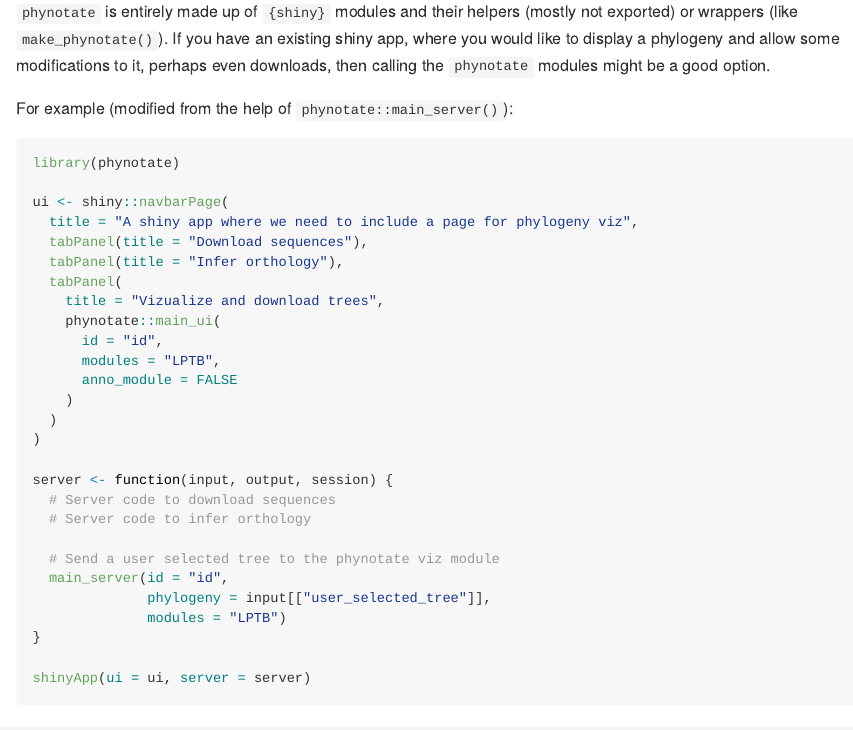
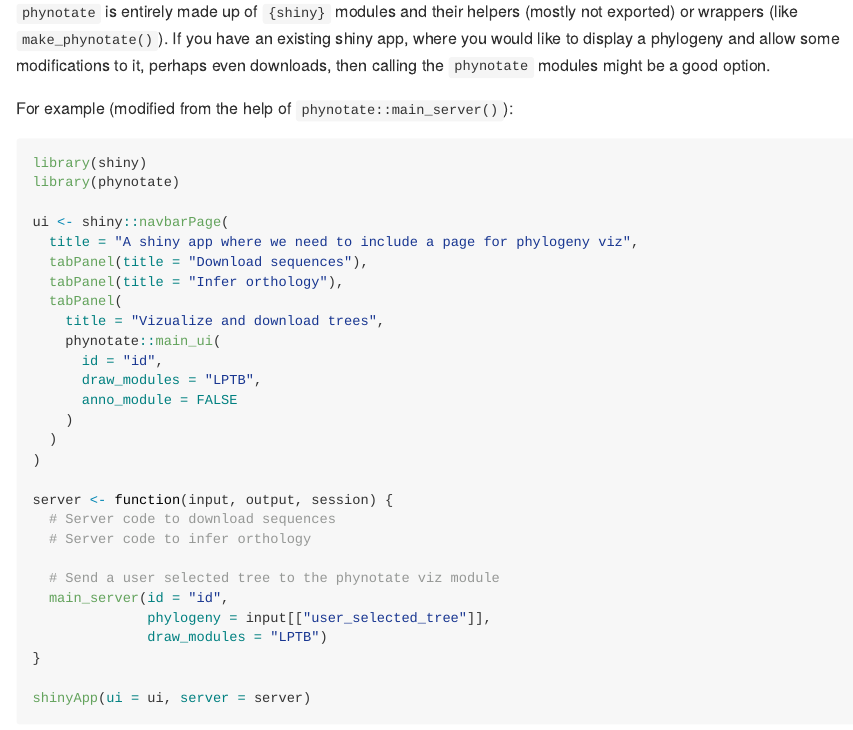
Before and after one commit to jennahamlin/phynotate, an R Markdown document (README.Rmd): the page in a window 1100 px wide, from 960 px down. The pictures show the output file README.md that the author committed with the source, drawn offline in the style of GitHub.

Commit message:
typos. docs. readme. site.

````diff
--- a/README.Rmd
+++ b/README.Rmd
@@ -42,6 +42,7 @@
 For example (modified from the help of `phynotate::main_server()`):
 
 ```{r, eval = FALSE}
+library(shiny)
 library(phynotate)
 
 ui <- shiny::navbarPage(
@@ -52,7 +53,7 @@ ui <- shiny::navbarPage(
     title = "Vizualize and download trees",
     phynotate::main_ui(
       id = "id",
-      modules = "LPTB",
+      draw_modules = "LPTB",
       anno_module = FALSE
     )
   )
@@ -65,7 +66,7 @@ server <- function(input, output, session) {
   # Send a user selected tree to the phynotate viz module
   main_server(id = "id",
               phylogeny = input[["user_selected_tree"]],
-              modules = "LPTB")
+              draw_modules = "LPTB")
 }
 
 shinyApp(ui = ui, server = server)
````
Also changed, not shown: README.md, docs/pkgdown.yml, README.Rmd (3 more changed lines), 5 other files.
